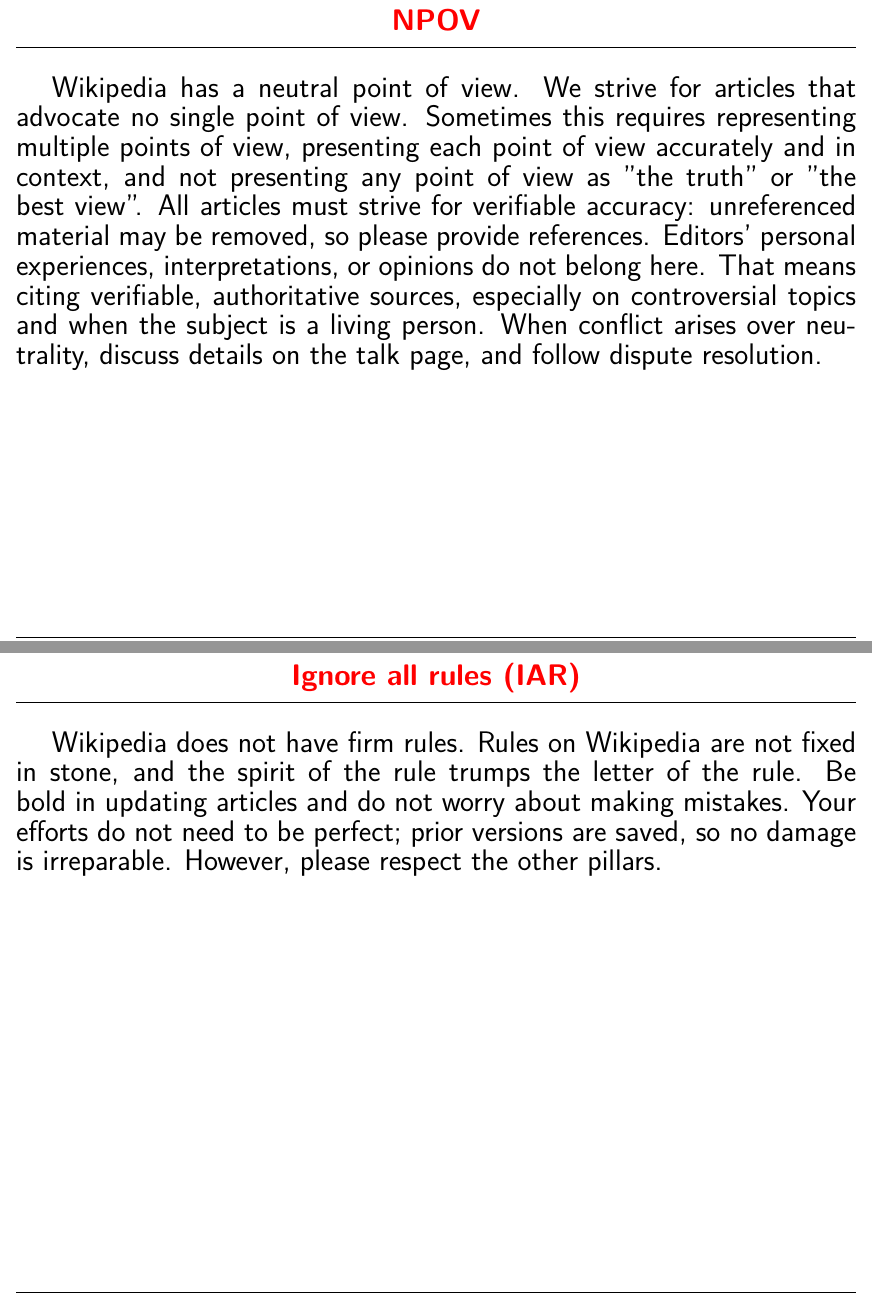
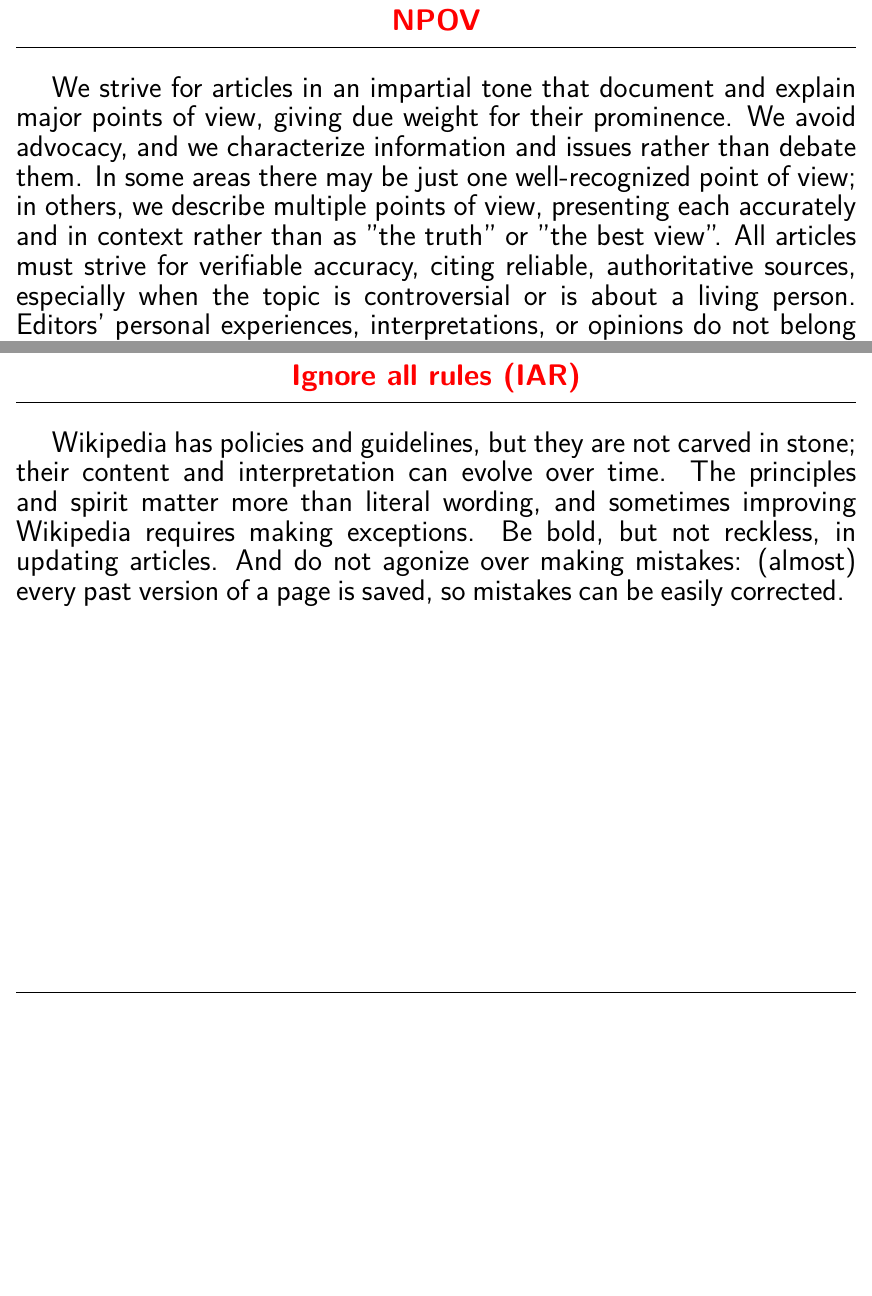
Before and after one commit to bond-lab/Language-Technology-and-the-Internet, a LaTeX document (slides/wk-05-wiki.tex): two parts of pages 26 and 29 of 53, joined at a grey line, cut so that both start at the same text, the shorter picture padded with empty space. The pictures show the PDF file docs/pdf/wk-05-wiki.pdf that the author committed with the source.

Commit message:
updates for wk 5 and 6

```diff
--- a/slides/wk-05-wiki.tex
+++ b/slides/wk-05-wiki.tex
@@ -376,15 +376,12 @@
 \myslide{NPOV}
 
 \begin{large}
-  Wikipedia has a neutral point of view. We strive for articles that
-  advocate no single point of view. Sometimes this requires
-  representing multiple points of view, presenting each point of view
-  accurately and in context, and not presenting any point of view as
-  "the truth" or "the best view". All articles must strive for
-  verifiable accuracy: unreferenced material may be removed, so please
-  provide references. Editors' personal experiences, interpretations,
-  or opinions do not belong here. That means citing verifiable,
-  authoritative sources, especially on controversial topics and when
-  the subject is a living person. When conflict arises over
-  neutrality, discuss details on the talk page, and follow dispute
-  resolution.
+We strive for articles in an impartial tone that document and explain
+major points of view, giving due weight for their prominence. We avoid
+advocacy, and we characterize information and issues rather than
+debate them. In some areas there may be just one well-recognized point
+of view; in others, we describe multiple points of view, presenting
+each accurately and in context rather than as "the truth" or "the best
+view". All articles must strive for verifiable accuracy, citing
+reliable, authoritative sources, especially when the topic is
+controversial or is about a living person. Editors' personal
@@ -418,15 +405,10 @@
-  welcoming.
+  Respect your fellow Wikipedians, even when you disagree. Apply Wikipedia etiquette, and do not engage in personal attacks. Seek consensus, avoid edit wars, and never disrupt Wikipedia to illustrate a point. Act in good faith, and assume good faith on the part of others. Be open and welcoming to newcomers. Should conflicts arise, discuss them calmly on the appropriate talk pages, follow dispute resolution procedures, and consider that there are 6,247,085 other articles on the English Wikipedia to improve and discuss.
 \end{large}
 
 \myslide{Ignore all rules (IAR)}
 
 \begin{large}
-  Wikipedia does not have firm rules. Rules on Wikipedia are not fixed
-  in stone, and the spirit of the rule trumps the letter of the
-  rule. Be bold in updating articles and do not worry about making
-  mistakes. Your efforts do not need to be perfect; prior versions are
-  saved, so no damage is irreparable. However, please respect the
-  other pillars.
+  Wikipedia has policies and guidelines, but they are not carved in stone; their content and interpretation can evolve over time. The principles and spirit matter more than literal wording, and sometimes improving Wikipedia requires making exceptions. Be bold, but not reckless, in updating articles. And do not agonize over making mistakes: (almost) every past version of a page is saved, so mistakes can be easily corrected.
 \end{large}
 
 
```
Also changed, not shown: slides/wk-06-www.tex (+2 -2 lines), docs/pdf/wk-05-wiki.pdf, docs/pdf/wk-06-www.pdf, pics/File_Internet_users_per_100_inhabitants_ITU.svg (deleted), pics/Internet_users_per_100_inhabitants_1997-2007_ITU.svg (deleted), pics/Internet_users_per_100_inhabitants_ITU.eps, pics/Internet_users_per_100_inhabitants_ITU.svg, slides/wk-05-wiki.tex (44 more changed lines).
